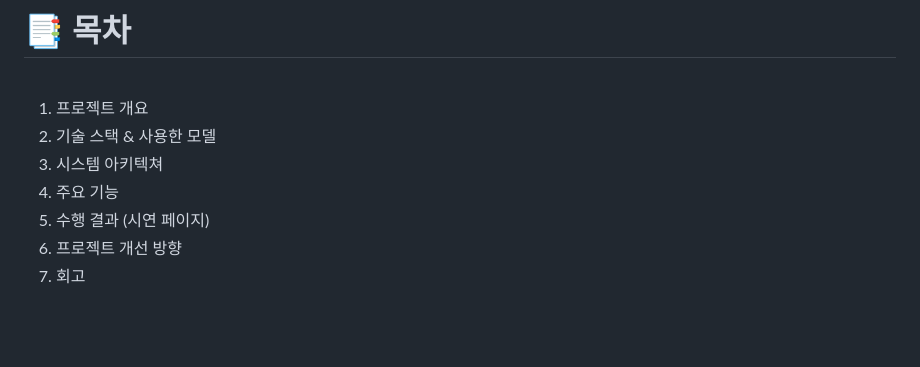
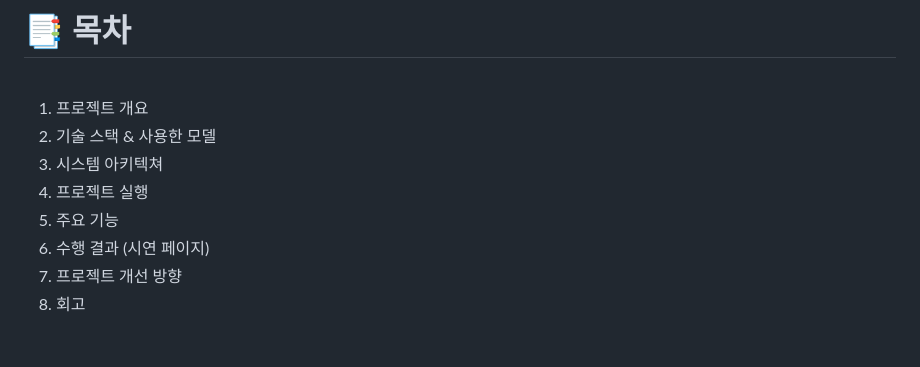
Before and after one commit to SKNETWORKS-FAMILY-AICAMP/SKN21-4th-1Team, a Markdown page: README.md, the part around the change. GitHub-like rendering.

Commit message:
readme 수정

```diff
--- a/README.md
+++ b/README.md
@@ -33,8 +33,9 @@ RAG(Retrieval-Augmented Generation) 구조를 적용하여, 실제 법령 조문
 1. 프로젝트 개요
 2. 기술 스택 & 사용한 모델
 3. 시스템 아키텍쳐
-4. 주요 기능
-5. 수행 결과 (시연 페이지)
+4. 프로젝트 실행
+5. 주요 기능
+6. 수행 결과 (시연 페이지)
 7. 프로젝트 개선 방향
 8. 회고
 
```
